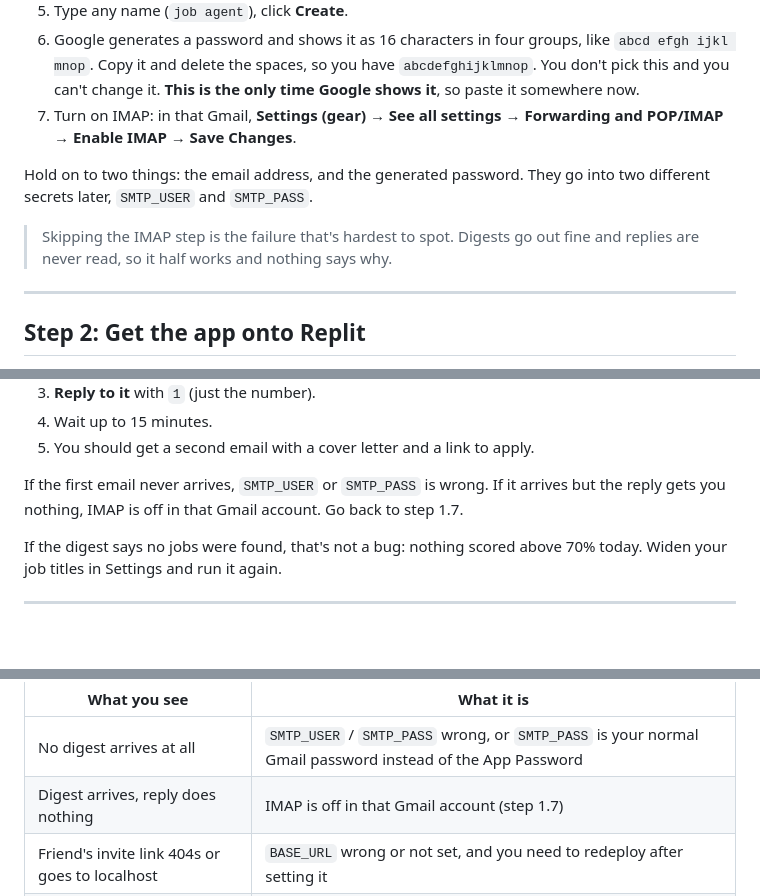
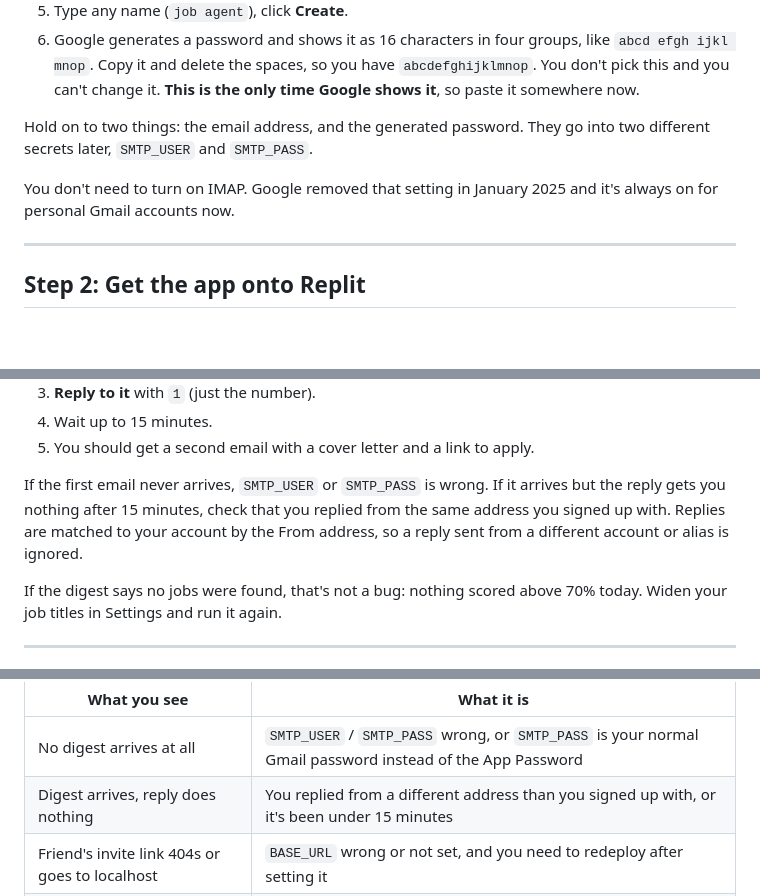
Before and after one commit to awp5294/job-agent, a Markdown page: DEPLOY.md, 3 parts joined by grey strips. Drawn GitHub-style; blank space fills up the shorter version.

Commit message:
Drop the "enable IMAP" step; Google removed that setting
Personal Gmail has had IMAP always on since January 2025, and the toggle
the walkthrough pointed at no longer exists. Sending someone to find it
would cost them ten minutes and a wrong conclusion.

The "digest arrives, reply does nothing" symptom now names the cause that
is still real: a reply from a different address than the one they signed
up with, since replies are matched on From.

Co-Authored-By: Claude Fable 5.1 <noreply@anthropic.com>
Claude-Session: https://claude.ai/code/session_01VF6QNcAzyuAorS81LBhgSU

```diff
--- a/DEPLOY.md
+++ b/DEPLOY.md
@@ -26,14 +26,12 @@ land in this inbox and the app marks them as read.
    `abcd efgh ijkl mnop`. Copy it and delete the spaces, so you have
    `abcdefghijklmnop`. You don't pick this and you can't change it.
    **This is the only time Google shows it**, so paste it somewhere now.
-7. Turn on IMAP: in that Gmail, **Settings (gear) → See all settings →
-   Forwarding and POP/IMAP → Enable IMAP → Save Changes**.
 
 Hold on to two things: the email address, and the generated password. They go into
 two different secrets later, `SMTP_USER` and `SMTP_PASS`.
 
-> Skipping the IMAP step is the failure that's hardest to spot. Digests go out
-> fine and replies are never read, so it half works and nothing says why.
+You don't need to turn on IMAP. Google removed that setting in January 2025 and
+it's always on for personal Gmail accounts now.
 
 ---
 
@@ -140,8 +138,9 @@ works, and it's better to find out alone.
 5. You should get a second email with a cover letter and a link to apply.
 
 If the first email never arrives, `SMTP_USER` or `SMTP_PASS` is wrong. If it
-arrives but the reply gets you nothing, IMAP is off in that Gmail account. Go
-back to step 1.7.
+arrives but the reply gets you nothing after 15 minutes, check that you replied
+from the same address you signed up with. Replies are matched to your account by
+the From address, so a reply sent from a different account or alias is ignored.
 
 If the digest says no jobs were found, that's not a bug: nothing scored above
 70% today. Widen your job titles in Settings and run it again.
@@ -185,7 +184,7 @@ Read that line first. It usually names the problem outright.
 | What you see | What it is |
 |---|---|
 | No digest arrives at all | `SMTP_USER` / `SMTP_PASS` wrong, or `SMTP_PASS` is your normal Gmail password instead of the App Password |
-| Digest arrives, reply does nothing | IMAP is off in that Gmail account (step 1.7) |
+| Digest arrives, reply does nothing | You replied from a different address than you signed up with, or it's been under 15 minutes |
 | Friend's invite link 404s or goes to localhost | `BASE_URL` wrong or not set, and you need to redeploy after setting it |
 | Everyone's account vanished | `DATABASE_URL` wasn't set, so the accounts were in a file the redeploy erased. Step 3. |
 | Digests stop arriving after a quiet day | Deployed on Autoscale instead of Reserved VM. Step 5. |
```
Also changed, not shown: README.md (+2 -1 lines).
